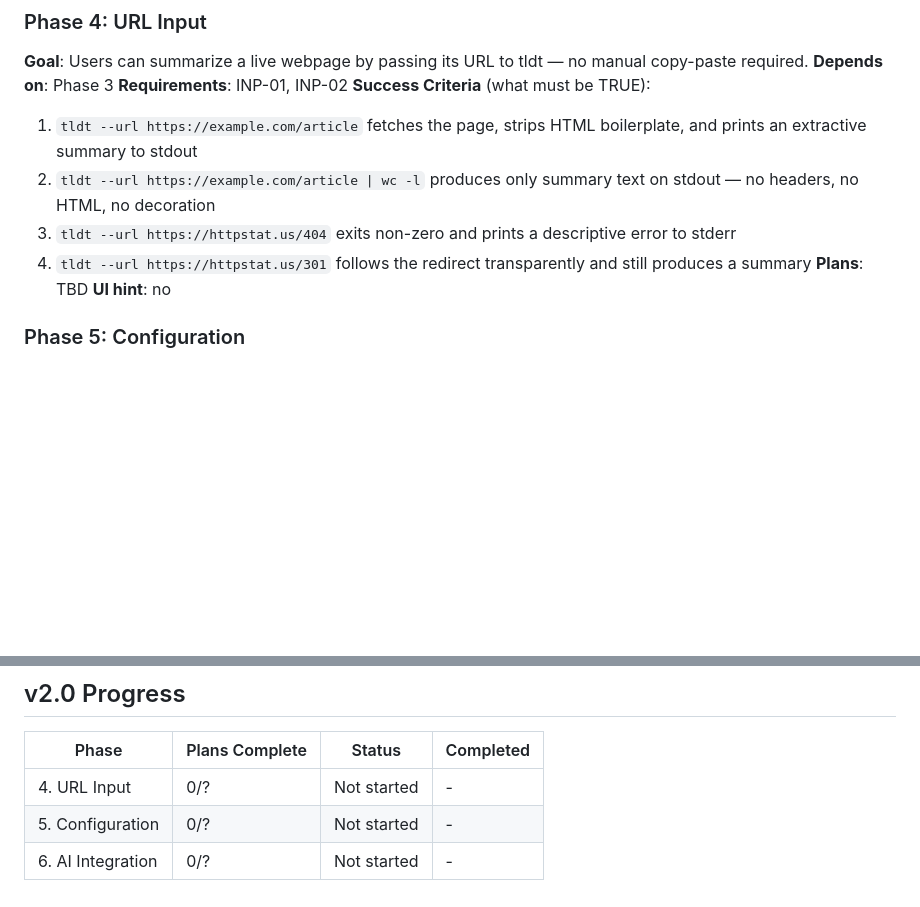
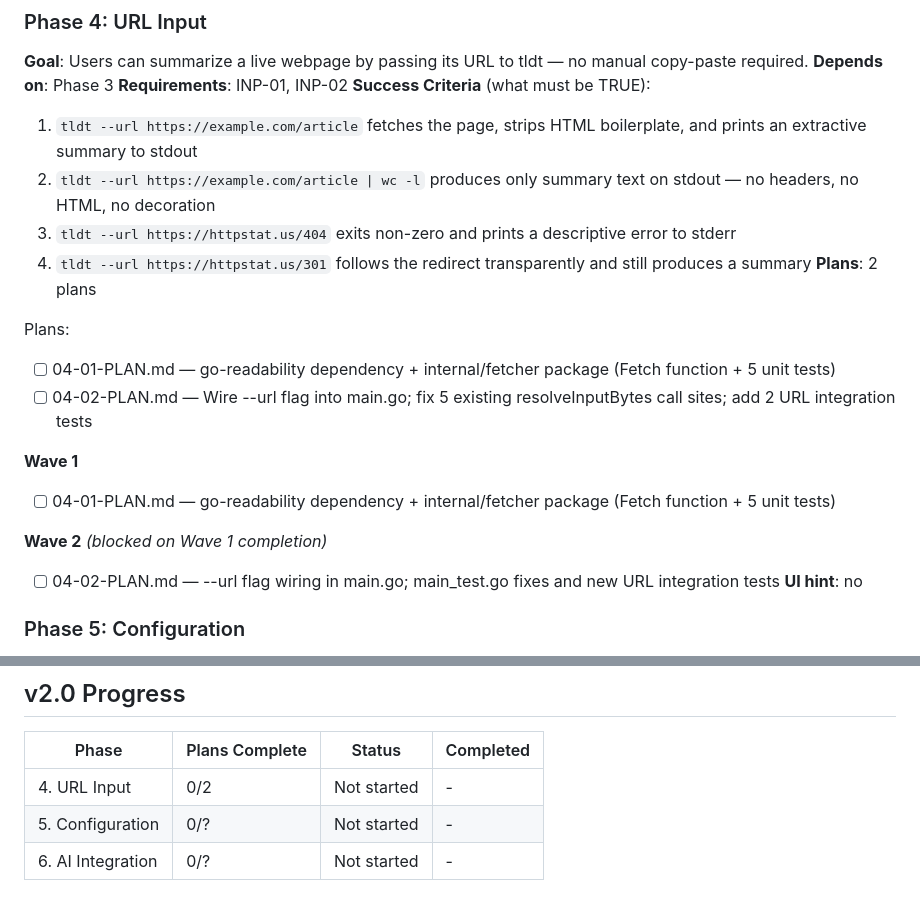
Before and after one commit to gleicon/tldt, a Markdown page: .planning/ROADMAP.md, 2 parts joined by grey strips. Drawn GitHub-style; blank space fills up the shorter version.

Commit message:
docs(04-url-input): create phase 4 plan — URL input via internal/fetcher + main.go wiring
Two-wave plan covering INP-01 and INP-02:
- 04-01: go-readability dependency + internal/fetcher package with 5 httptest unit tests
- 04-02: --url flag wiring, resolveInputBytes signature change, 5 call-site fixes, 2 CLI integration tests

```diff
--- a/.planning/ROADMAP.md
+++ b/.planning/ROADMAP.md
@@ -120,7 +120,17 @@ v2.0 expands tldt's reach in three focused phases: URL input adds a new content
   2. `tldt --url https://example.com/article | wc -l` produces only summary text on stdout — no headers, no HTML, no decoration
   3. `tldt --url https://httpstat.us/404` exits non-zero and prints a descriptive error to stderr
   4. `tldt --url https://httpstat.us/301` follows the redirect transparently and still produces a summary
-**Plans**: TBD
+**Plans**: 2 plans
+
+Plans:
+- [ ] 04-01-PLAN.md — go-readability dependency + internal/fetcher package (Fetch function + 5 unit tests)
+- [ ] 04-02-PLAN.md — Wire --url flag into main.go; fix 5 existing resolveInputBytes call sites; add 2 URL integration tests
+
+**Wave 1**
+- [ ] 04-01-PLAN.md — go-readability dependency + internal/fetcher package (Fetch function + 5 unit tests)
+
+**Wave 2** *(blocked on Wave 1 completion)*
+- [ ] 04-02-PLAN.md — --url flag wiring in main.go; main_test.go fixes and new URL integration tests
 **UI hint**: no
 
 ### Phase 5: Configuration
@@ -151,6 +161,6 @@ v2.0 expands tldt's reach in three focused phases: URL input adds a new content
 
 | Phase | Plans Complete | Status | Completed |
 |-------|----------------|--------|-----------|
-| 4. URL Input | 0/? | Not started | - |
+| 4. URL Input | 0/2 | Not started | - |
 | 5. Configuration | 0/? | Not started | - |
 | 6. AI Integration | 0/? | Not started | - |
```
Also changed, not shown: 2 other files.
